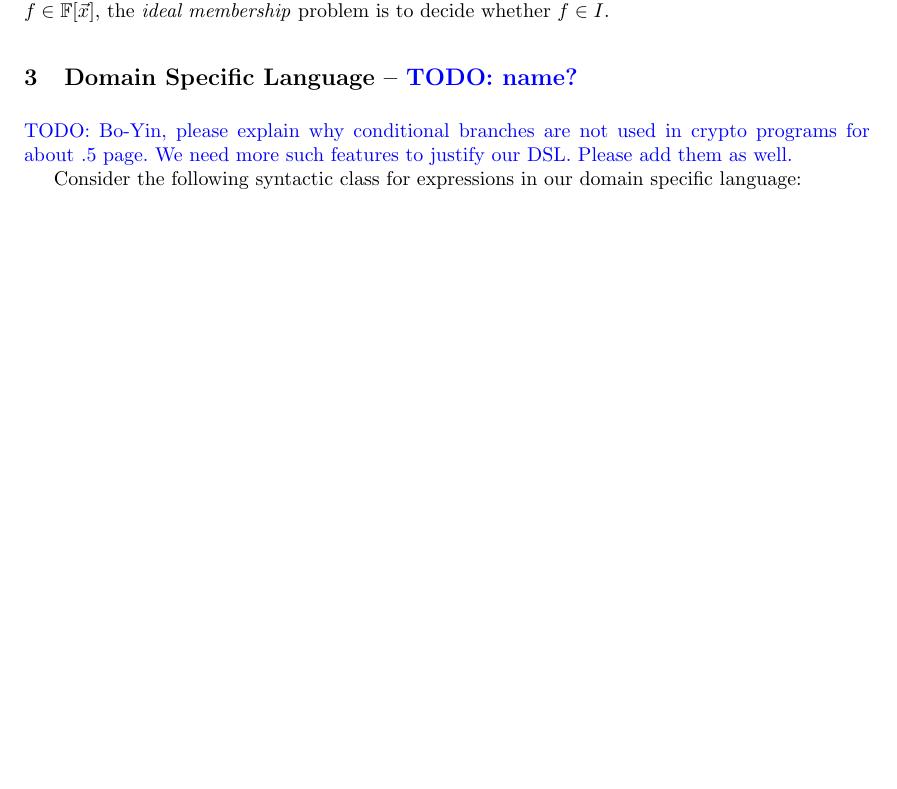
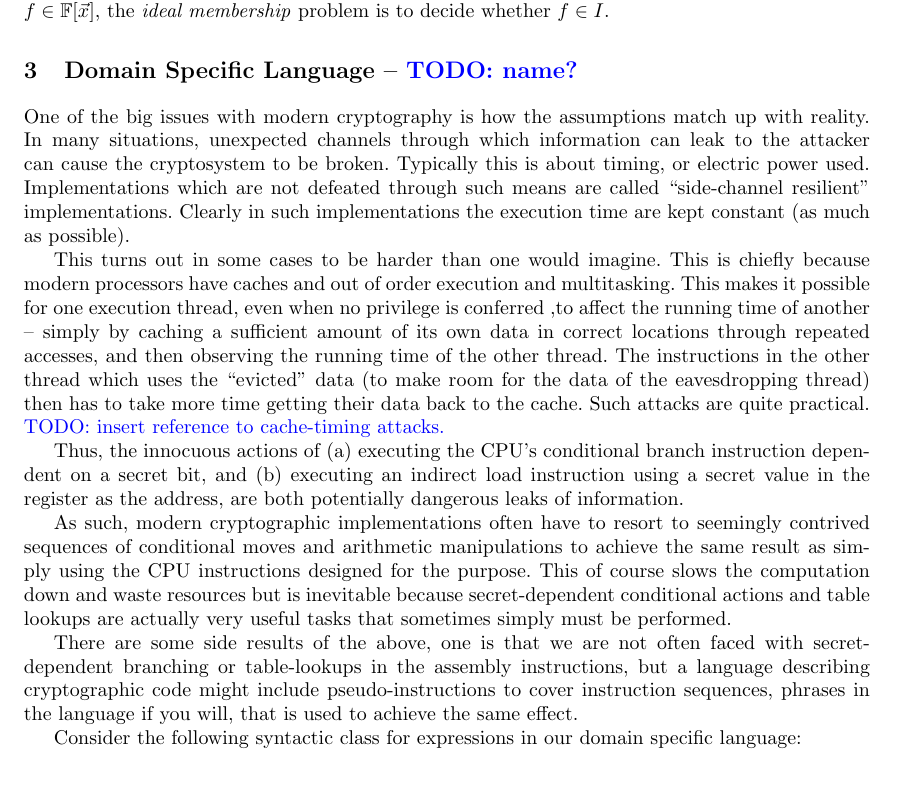
Before and after one commit to fmlab-iis/certified_qhasm_vcg, a LaTeX paper (paper/certified_vcg.tex, which reads paper/dsl.tex): part of page 1 of 9 before the commit and part of page 2 of 10 after it, cut so that both start at the same text, the shorter picture padded with empty space. Compiled offline with pdfLaTeX.

Commit message:
add Bo-Yin's paragraphs

```diff
--- a/paper/dsl.tex
+++ b/paper/dsl.tex
@@ -1,7 +1,43 @@
 
-\todo{Bo-Yin, please explain why conditional branches are not used in
-crypto programs for about .5 page. We need more such features to justify
-our DSL. Please add them as well.}
+One of the big issues with modern cryptography is how the assumptions
+match up with reality. In many situations, unexpected channels
+through which information can leak to the attacker can cause the
+cryptosystem to be broken. Typically this is about timing, or
+electric power used. Implementations which are not defeated through
+such means are called ``side-channel resilient'' implementations.
+Clearly in such implementations the execution time are kept constant
+(as much as possible).
+
+This turns out in some cases to be harder than one would imagine.
+This is chiefly because modern processors have caches and out of order
+execution and multitasking. This makes it possible for one execution
+thread, even when no privilege is conferred ,to affect the running
+time of another -- simply by caching a sufficient amount of its own
+data in correct locations through repeated accesses, and then
+observing the running time of the other thread. The instructions in
+the other thread which uses the ``evicted'' data (to make room for the
+data of the eavesdropping thread) then has to take more time getting
+their data back to the cache. Such attacks are quite practical.
+\todo{insert reference to cache-timing attacks.}
+
+Thus, the innocuous actions of (a) executing the CPU's conditional
+branch instruction dependent on a secret bit, and (b) executing an
+indirect load instruction using a secret value in the register as the
+address, are both potentially dangerous leaks of information.
+
+As such, modern cryptographic implementations often have to resort to
+seemingly contrived sequences of conditional moves and arithmetic
+manipulations to achieve the same result as simply using the CPU
+instructions designed for the purpose. This of course slows the
+computation down and waste resources but is inevitable because
+secret-dependent conditional actions and table lookups are actually
+very useful tasks that sometimes simply must be performed.
+
+There are some side results of the above, one is that we are not often
+faced with secret-dependent branching or table-lookups in the assembly
+instructions, but a language describing cryptographic code might
+include pseudo-instructions to cover instruction sequences, phrases in
+the language if you will, that is used to achieve the same effect.
 
 Consider the following syntactic class for expressions in our domain
 specific language:
```
Also changed, not shown: paper/introduction.tex (+40 -2 lines).
